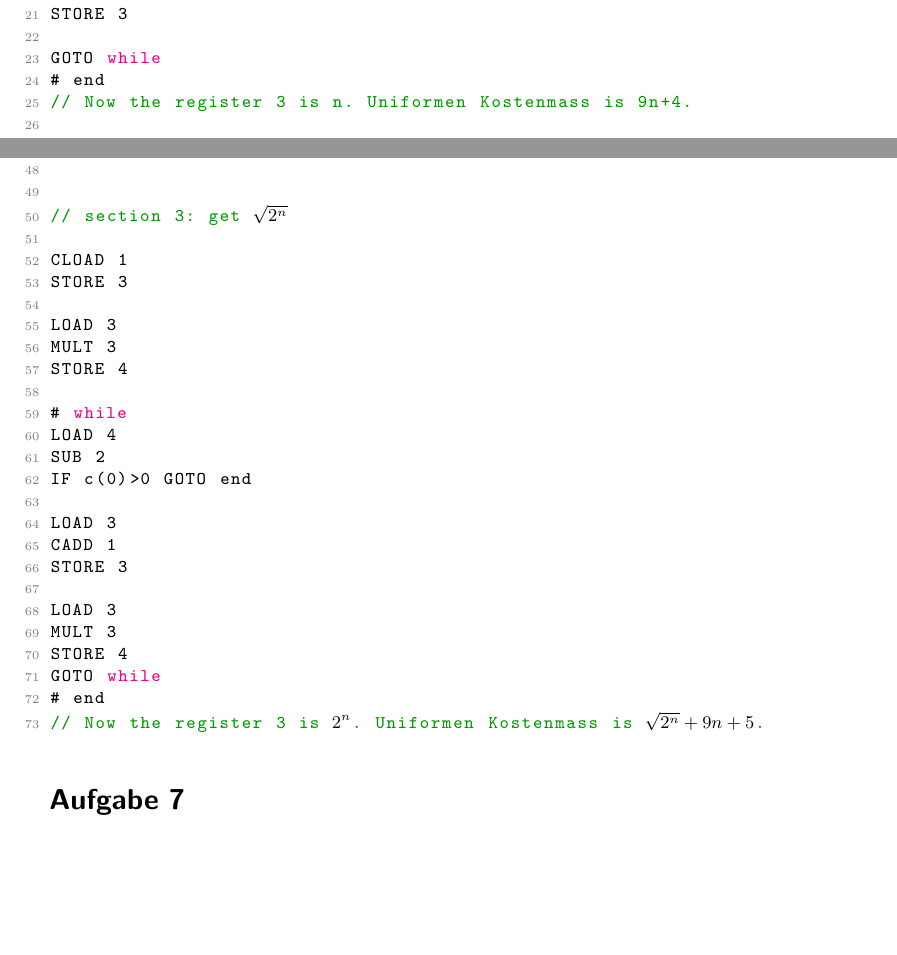
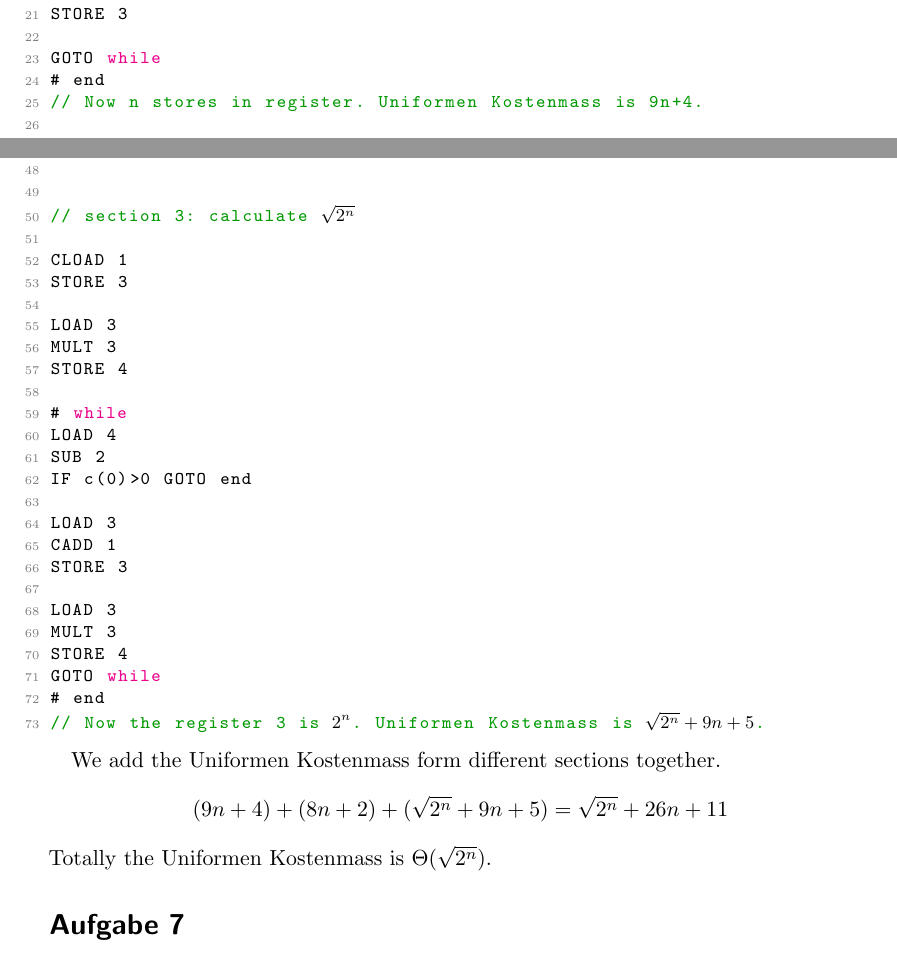
Before and after one commit to wenont/HA, a LaTeX document (BuK/blatt02.tex): two parts of pages 1 and 2 of 3, joined at a grey line, cut so that both start at the same text, the shorter picture padded with empty space. Compiled offline with pdfLaTeX.

Commit message:
update buk blatt2

```diff
--- a/BuK/blatt02.tex
+++ b/BuK/blatt02.tex
@@ -197,10 +197,10 @@ STORE 3
 
 GOTO while
 # end
-// Now the register 3 is n. Uniformen Kostenmass is 9n+4.
+// Now n stores in register. Uniformen Kostenmass is 9n+4.
 
 
-// section 2: get $2^n$
+// section 2: calculate $2^n$
 
 CLOAD 1
 STORE 2
@@ -222,7 +222,7 @@ GOTO while
 // Now the register 2 is $2^n$. Uniformen Kostenmass is 8n+2.
 
 
-// section 3: get $\sqrt{2^n}$
+// section 3: calculate $\sqrt{2^n}$
 
 CLOAD 1
 STORE 3
@@ -248,6 +248,11 @@ GOTO while
 // Now the register 3 is $2^n$. Uniformen Kostenmass is $\sqrt{2^n}+9n+5$.
 \end{lstlisting}
 
+We add the Uniformen Kostenmass form different sections together.
+$$
+(9n+4)+(8n+2)+(\sqrt{2^n}+9n+5) = \sqrt{2^n} + 26n + 11
+$$
+Totally the Uniformen Kostenmass is $\Theta (\sqrt{2^n})$.
 
 \section*{Aufgabe 7}
 
```
Also changed, not shown: BuK/blatt02.pdf.
